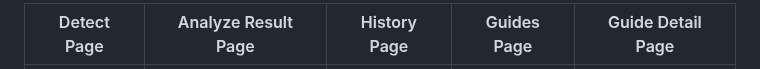
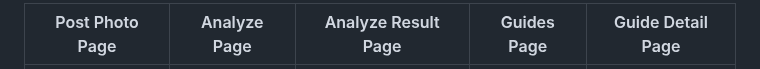
Before and after one commit to debb88/PlantCarePal, a Markdown page: README.md, the part around one of its changes. GitHub-like rendering.

```diff
--- a/README.md
+++ b/README.md
@@ -34,3 +34,3 @@ PlantCarePal is a Mobile App that is for users who are interested in decorative
 
-| Detect Page | Analyze Result Page | History Page | Guides Page | Guide Detail Page |
+| Post Photo Page | Analyze Page | Analyze Result Page | Guides Page | Guide Detail Page |
 |---------|---------|---------|---------|---------|
```
Also changed, not shown: other parts of README.md (+2 -2 lines).
